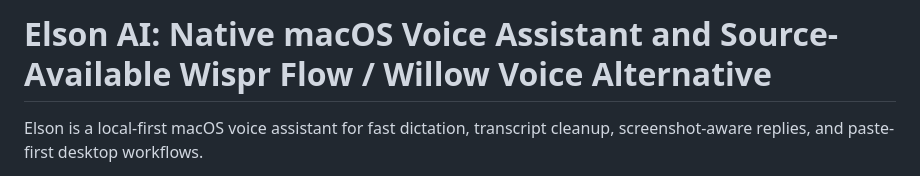
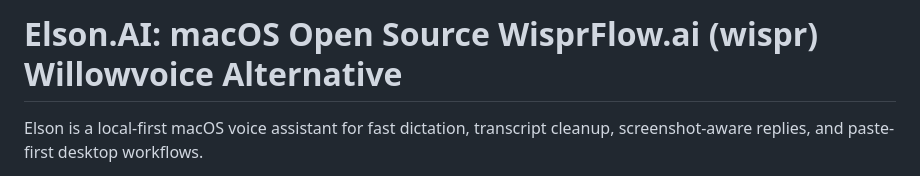
Before and after one commit to TEMPO-AI-LLC/elson.ai, a Markdown page: README.md, the part around the change. GitHub-like rendering.

```diff
--- a/README.md
+++ b/README.md
@@ -1,4 +1,4 @@
-# Elson AI: Native macOS Voice Assistant and Source-Available Wispr Flow / Willow Voice Alternative
+# Elson.AI: macOS Open Source WisprFlow.ai (wispr) Willowvoice Alternative
 
 Elson is a local-first macOS voice assistant for fast dictation, transcript cleanup, screenshot-aware replies, and paste-first desktop workflows.
 
```
